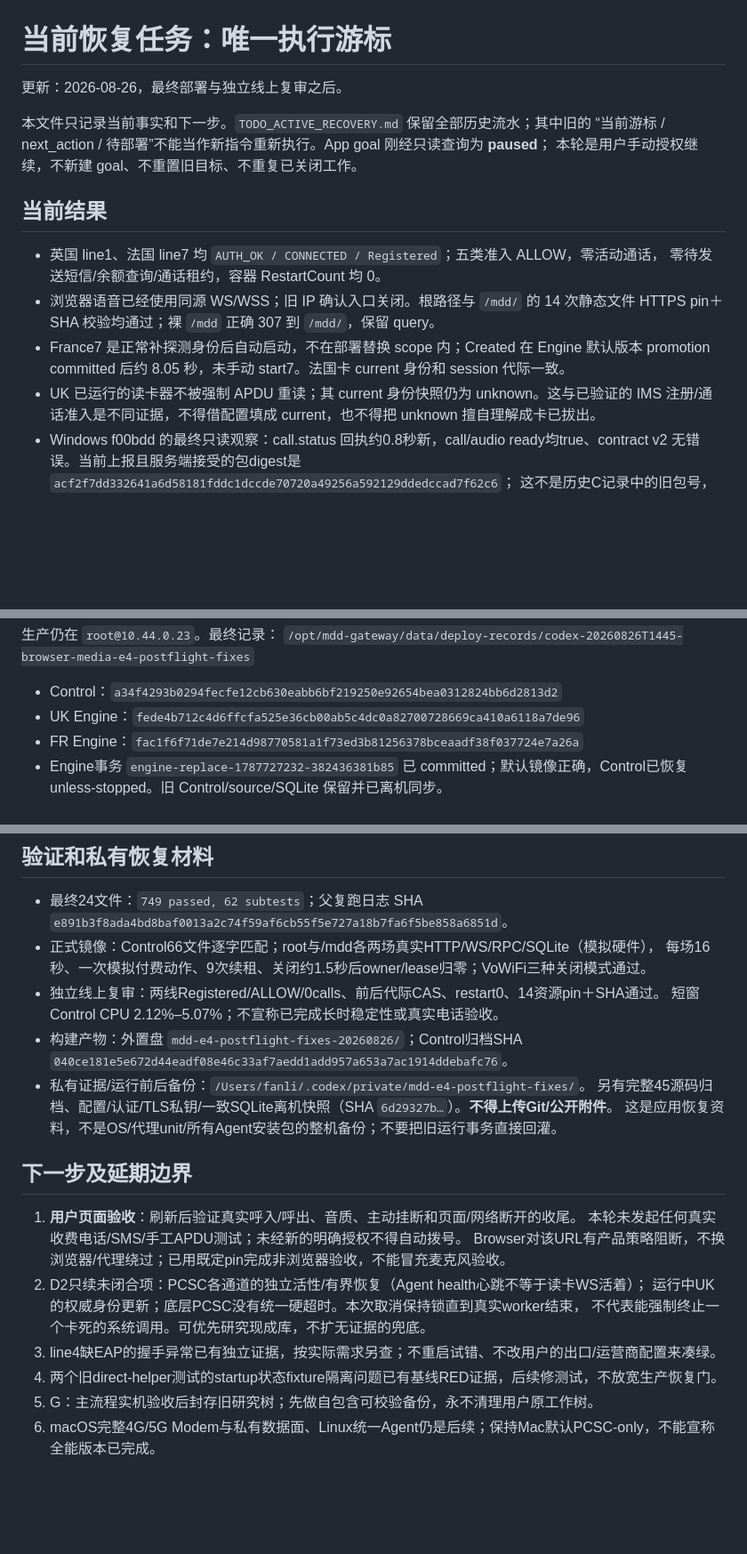
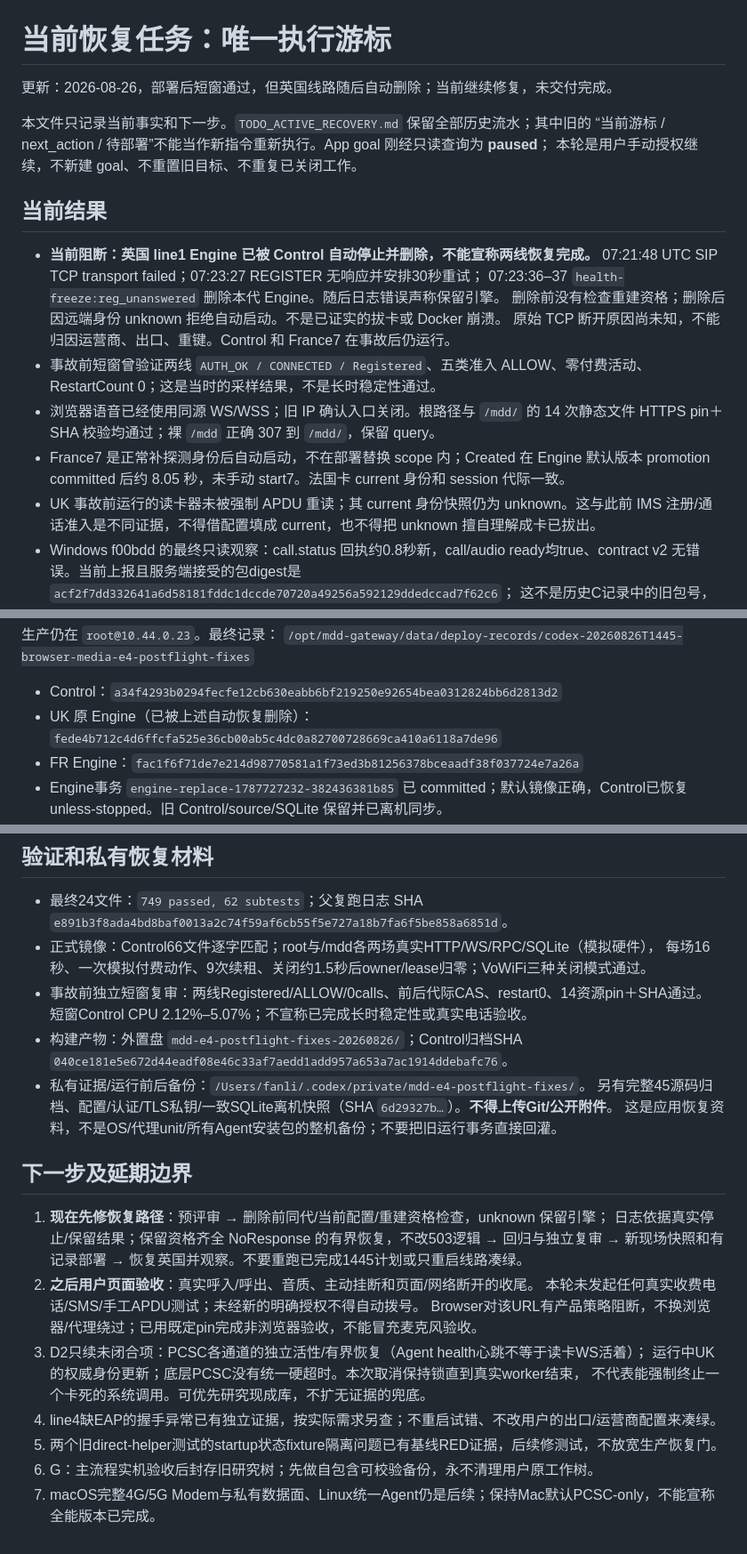
Before and after one commit to lovitus/mdd-sim-gateway, a Markdown page: TODO_CURRENT_RECOVERY.md, 3 parts joined by grey strips. Shown at 89% size. GitHub-like rendering; blank space fills up the shorter version.

Commit message:
Record UK postflight loss and advance the active recovery cursor

```diff
--- a/TODO_CURRENT_RECOVERY.md
+++ b/TODO_CURRENT_RECOVERY.md
@@ -1,6 +1,6 @@
 # 当前恢复任务：唯一执行游标
 
-更新：2026-08-26，最终部署与独立线上复审之后。
+更新：2026-08-26，部署后短窗通过，但英国线路随后自动删除；当前继续修复，未交付完成。
 
 本文件只记录当前事实和下一步。`TODO_ACTIVE_RECOVERY.md` 保留全部历史流水；其中旧的
 “当前游标 / next_action / 待部署”不能当作新指令重新执行。App goal 刚经只读查询为 **paused**；
@@ -8,13 +8,18 @@
 
 ## 当前结果
 
-- 英国 line1、法国 line7 均 `AUTH_OK / CONNECTED / Registered`；五类准入 ALLOW，零活动通话，
-  零待发送短信/余额查询/通话租约，容器 RestartCount 均 0。
+- **当前阻断：英国 line1 Engine 已被 Control 自动停止并删除，不能宣称两线恢复完成。**
+  07:21:48 UTC SIP TCP transport failed；07:23:27 REGISTER 无响应并安排30秒重试；
+  07:23:36–37 `health-freeze:reg_unanswered` 删除本代 Engine。随后日志错误声称保留引擎。
+  删除前没有检查重建资格；删除后因远端身份 unknown 拒绝自动启动。不是已证实的拔卡或 Docker 崩溃。
+  原始 TCP 断开原因尚未知，不能归因运营商、出口、重键。Control 和 France7 在事故后仍运行。
+- 事故前短窗曾验证两线 `AUTH_OK / CONNECTED / Registered`、五类准入 ALLOW、零付费活动、
+  RestartCount 0；这是当时的采样结果，不是长时稳定性通过。
 - 浏览器语音已经使用同源 WS/WSS；旧 IP 确认入口关闭。根路径与 `/mdd/` 的 14 次静态文件
   HTTPS pin＋SHA 校验均通过；裸 `/mdd` 正确 307 到 `/mdd/`，保留 query。
 - France7 是正常补探测身份后自动启动，不在部署替换 scope 内；Created 在 Engine 默认版本
   promotion committed 后约 8.05 秒，未手动 start7。法国卡 current 身份和 session 代际一致。
-- UK 已运行的读卡器不被强制 APDU 重读；其 current 身份快照仍为 unknown。这与已验证的 IMS
+- UK 事故前运行的读卡器未被强制 APDU 重读；其 current 身份快照仍为 unknown。这与此前 IMS
   注册/通话准入是不同证据，不得借配置填成 current，也不得把 unknown 擅自理解成卡已拔出。
 - Windows f00bdd 的最终只读观察：call.status 回执约0.8秒新，call/audio ready均true、contract v2
   无错误。当前上报且服务端接受的包digest是 `acf2f7dd332641a6d58181fddc1dccde70720a49256a592129ddedccad7f62c6`；
@@ -46,7 +51,7 @@ Docker classic 的 **config ID** 分别为 Control `fc9b1a59…`、Engine `9180b
 `/opt/mdd-gateway/data/deploy-records/codex-20260826T1445-browser-media-e4-postflight-fixes`
 
 - Control：`a34f4293b0294fecfe12cb630eabb6bf219250e92654bea0312824bb6d2813d2`
-- UK Engine：`fede4b712c4d6ffcfa525e36cb00ab5c4dc0a82700728669ca410a6118a7de96`
+- UK 原 Engine（已被上述自动恢复删除）：`fede4b712c4d6ffcfa525e36cb00ab5c4dc0a82700728669ca410a6118a7de96`
 - FR Engine：`fac1f6f71de7e214d98770581a1f73ed3b81256378bceaadf38f037724e7a26a`
 - Engine事务 `engine-replace-1787727232-382436381b85` 已 committed；默认镜像正确，Control已恢复
   unless-stopped。旧 Control/source/SQLite 保留并已离机同步。
@@ -72,7 +77,7 @@ Docker classic 的 **config ID** 分别为 Control `fc9b1a59…`、Engine `9180b
   `e891b3f8ada4bd8baf0013a2c74f59af6cb55f5e727a18b7fa6f5be858a6851d`。
 - 正式镜像：Control66文件逐字匹配；root与/mdd各两场真实HTTP/WS/RPC/SQLite（模拟硬件），
   每场16秒、一次模拟付费动作、9次续租、关闭约1.5秒后owner/lease归零；VoWiFi三种关闭模式通过。
-- 独立线上复审：两线Registered/ALLOW/0calls、前后代际CAS、restart0、14资源pin＋SHA通过。
+- 事故前独立短窗复审：两线Registered/ALLOW/0calls、前后代际CAS、restart0、14资源pin＋SHA通过。
   短窗Control CPU 2.12%–5.07%；不宣称已完成长时稳定性或真实电话验收。
 - 构建产物：外置盘 `mdd-e4-postflight-fixes-20260826/`；Control归档SHA
   `040ce181e5e672d44eadf08e46c33af7aedd1add957a653a7ac1914ddebafc76`。
@@ -82,13 +87,16 @@ Docker classic 的 **config ID** 分别为 Control `fc9b1a59…`、Engine `9180b
 
 ## 下一步及延期边界
 
-1. **用户页面验收**：刷新后验证真实呼入/呼出、音质、主动挂断和页面/网络断开的收尾。
+1. **现在先修恢复路径**：预评审 → 删除前同代/当前配置/重建资格检查，unknown 保留引擎；
+   日志依据真实停止/保留结果；保留资格齐全 NoResponse 的有界恢复，不改503逻辑 → 回归与独立复审
+   → 新现场快照和有记录部署 → 恢复英国并观察。不要重跑已完成1445计划或只重启线路凑绿。
+2. **之后用户页面验收**：真实呼入/呼出、音质、主动挂断和页面/网络断开的收尾。
    本轮未发起任何真实收费电话/SMS/手工APDU测试；未经新的明确授权不得自动拨号。
    Browser对该URL有产品策略阻断，不换浏览器/代理绕过；已用既定pin完成非浏览器验收，不能冒充麦克风验收。
-2. D2只续未闭合项：PCSC各通道的独立活性/有界恢复（Agent health心跳不等于读卡WS活着）；
+3. D2只续未闭合项：PCSC各通道的独立活性/有界恢复（Agent health心跳不等于读卡WS活着）；
    运行中UK的权威身份更新；底层PCSC没有统一硬超时。本次取消保持锁直到真实worker结束，
    不代表能强制终止一个卡死的系统调用。可优先研究现成库，不扩无证据的兜底。
-3. line4缺EAP的握手异常已有独立证据，按实际需求另查；不重启试错、不改用户的出口/运营商配置来凑绿。
-4. 两个旧direct-helper测试的startup状态fixture隔离问题已有基线RED证据，后续修测试，不放宽生产恢复门。
-5. G：主流程实机验收后封存旧研究树；先做自包含可校验备份，永不清理用户原工作树。
-6. macOS完整4G/5G Modem与私有数据面、Linux统一Agent仍是后续；保持Mac默认PCSC-only，不能宣称全能版本已完成。
+4. line4缺EAP的握手异常已有独立证据，按实际需求另查；不重启试错、不改用户的出口/运营商配置来凑绿。
+5. 两个旧direct-helper测试的startup状态fixture隔离问题已有基线RED证据，后续修测试，不放宽生产恢复门。
+6. G：主流程实机验收后封存旧研究树；先做自包含可校验备份，永不清理用户原工作树。
+7. macOS完整4G/5G Modem与私有数据面、Linux统一Agent仍是后续；保持Mac默认PCSC-only，不能宣称全能版本已完成。
```
